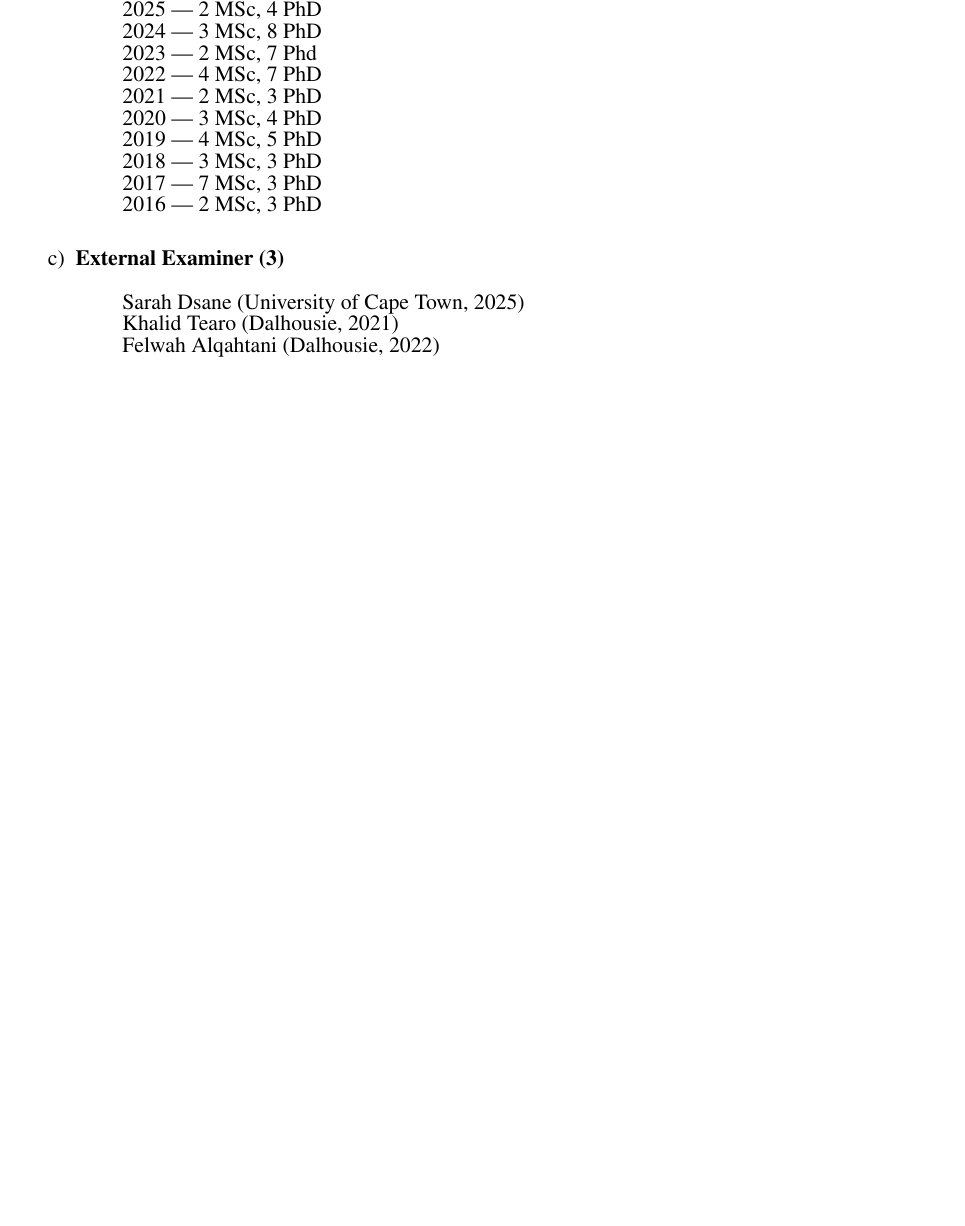
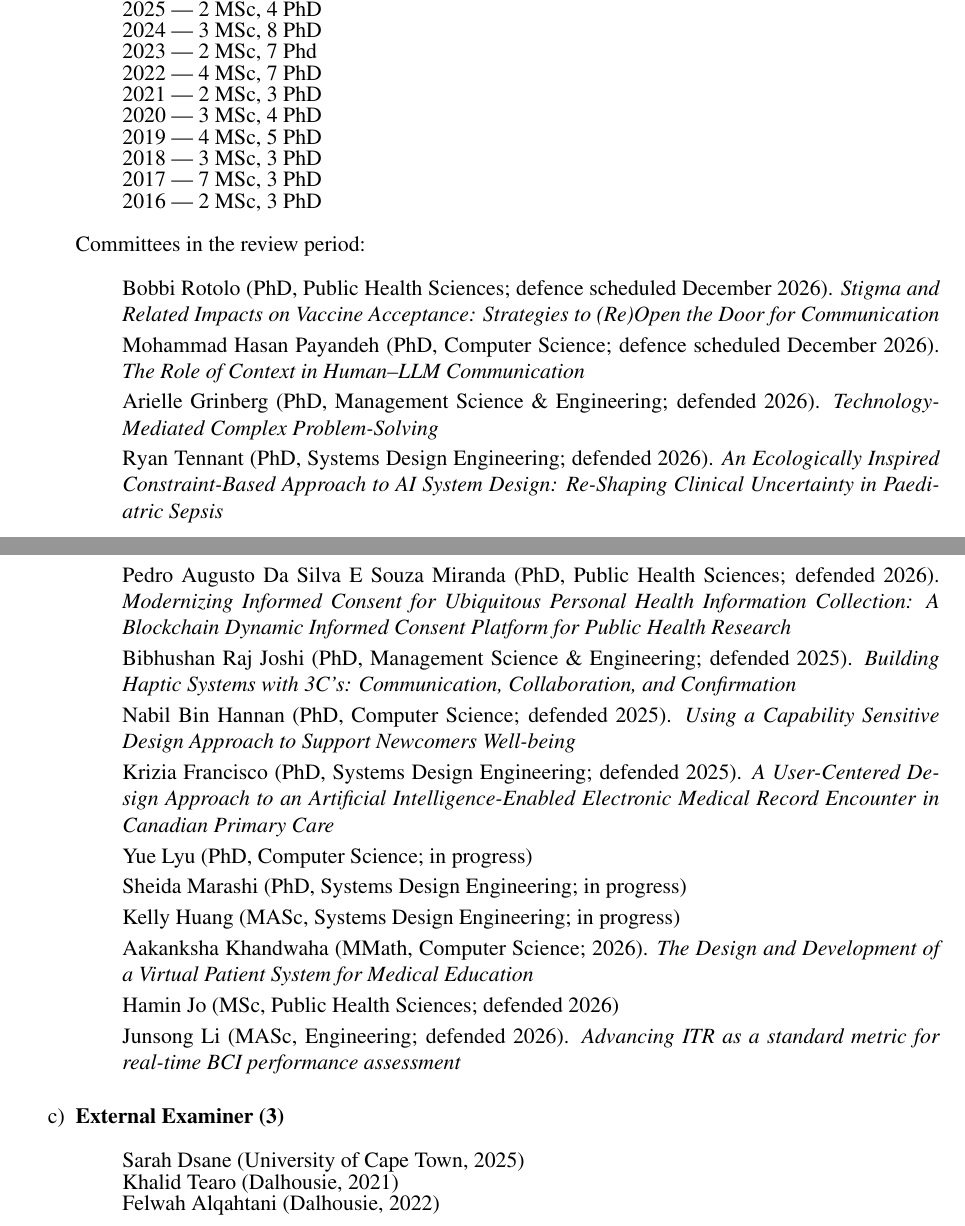
Before and after one commit to JimWallace/APR---Waterloo-Health-CV, a LaTeX document (main.tex): part of page 16 of 18 before the commit and two parts of pages 16 and 17 of 18 after it, the two joined at a grey line, cut so that both start at the same text, the shorter picture padded with empty space. Compiled offline with pdfLaTeX.

Commit message:
Name the thesis committees in the review period (#17)
Adds a list under 'As Committee Member' with each 2025-2026 committee:
student, degree, department, status and thesis title where known. The yearly
counts stay. Source: Graduate Studies defence notices and examining-committee
emails in Jim's inbox.

Co-Authored-By: Claude Opus 5.5 <noreply@anthropic.com>
Claude-Session: https://claude.ai/code/session_01Lj65UZcpJeYKG87Co4Vmgf

```diff
--- a/main.tex
+++ b/main.tex
@@ -366,6 +366,24 @@ Supervision during the review period is highlighted below as \aprsample{teaching
         \cvitem 2016 --- 2 MSc, 3 PhD
     \end{cvlist}
 
+    \cvsubheading{Committees in the review period:}
+    \begin{cvlist}[0pt]
+        \cvitem \hlteaching[2026]{Bobbi Rotolo (PhD, Public Health Sciences; defence scheduled December 2026). \textit{Stigma and Related Impacts on Vaccine Acceptance: Strategies to (Re)Open the Door for Communication}}
+        \cvitem \hlteaching[2026]{Mohammad Hasan Payandeh (PhD, Computer Science; defence scheduled December 2026). \textit{The Role of Context in Human--LLM Communication}}
+        \cvitem \hlteaching[2025-2026]{Arielle Grinberg (PhD, Management Science \& Engineering; defended 2026). \textit{Technology-Mediated Complex Problem-Solving}}
+        \cvitem \hlteaching[2025-2026]{Ryan Tennant (PhD, Systems Design Engineering; defended 2026). \textit{An Ecologically Inspired Constraint-Based Approach to AI System Design: Re-Shaping Clinical Uncertainty in Paediatric Sepsis}}
+        \cvitem \hlteaching[2024-2026]{Pedro Augusto Da Silva E Souza Miranda (PhD, Public Health Sciences; defended 2026). \textit{Modernizing Informed Consent for Ubiquitous Personal Health Information Collection: A Blockchain Dynamic Informed Consent Platform for Public Health Research}}
+        \cvitem \hlteaching[2025]{Bibhushan Raj Joshi (PhD, Management Science \& Engineering; defended 2025). \textit{Building Haptic Systems with 3C's: Communication, Collaboration, and Confirmation}}
+        \cvitem \hlteaching[2025]{Nabil Bin Hannan (PhD, Computer Science; defended 2025). \textit{Using a Capability Sensitive Design Approach to Support Newcomers Well-being}}
+        \cvitem \hlteaching[2025]{Krizia Francisco (PhD, Systems Design Engineering; defended 2025). \textit{A User-Centered Design Approach to an Artificial Intelligence-Enabled Electronic Medical Record Encounter in Canadian Primary Care}}
+        \cvitem \hlteaching[2023-2026]{Yue Lyu (PhD, Computer Science; in progress)}
+        \cvitem \hlteaching[2026]{Sheida Marashi (PhD, Systems Design Engineering; in progress)}
+        \cvitem \hlteaching[2026]{Kelly Huang (MASc, Systems Design Engineering; in progress)}
+        \cvitem \hlteaching[2026]{Aakanksha Khandwaha (MMath, Computer Science; 2026). \textit{The Design and Development of a Virtual Patient System for Medical Education}}
+        \cvitem \hlteaching[2026]{Hamin Jo (MSc, Public Health Sciences; defended 2026)}
+        \cvitem \hlteaching[2026]{Junsong Li (MASc, Engineering; defended 2026). \textit{Advancing ITR as a standard metric for real-time BCI performance assessment}}
+    \end{cvlist}
+
     \keepwithnext[5]
     \cvpart{External Examiner (3)}
     \begin{cvlist}
```
